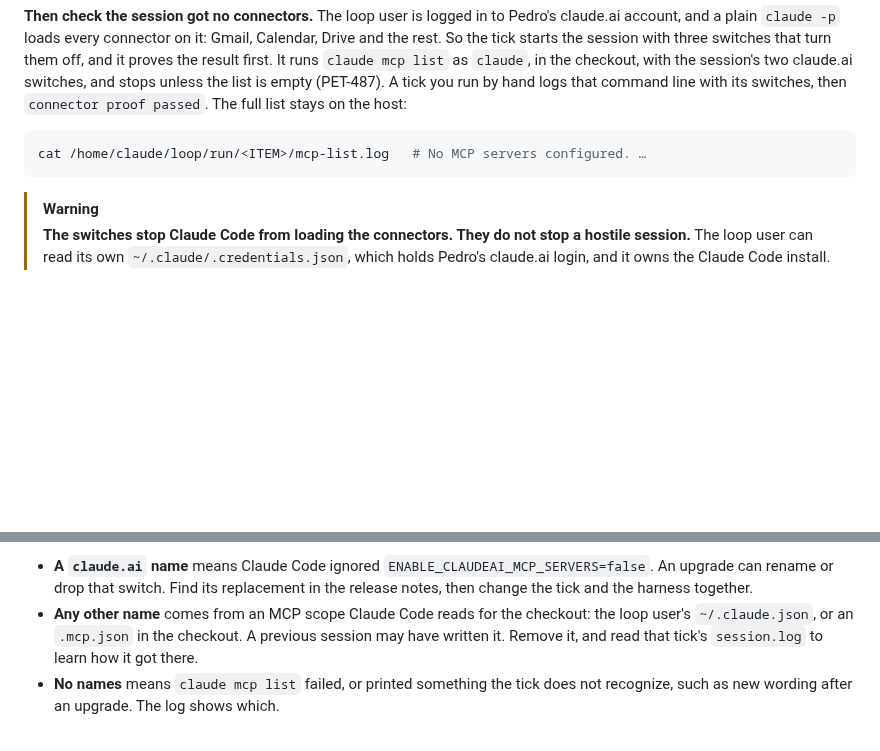
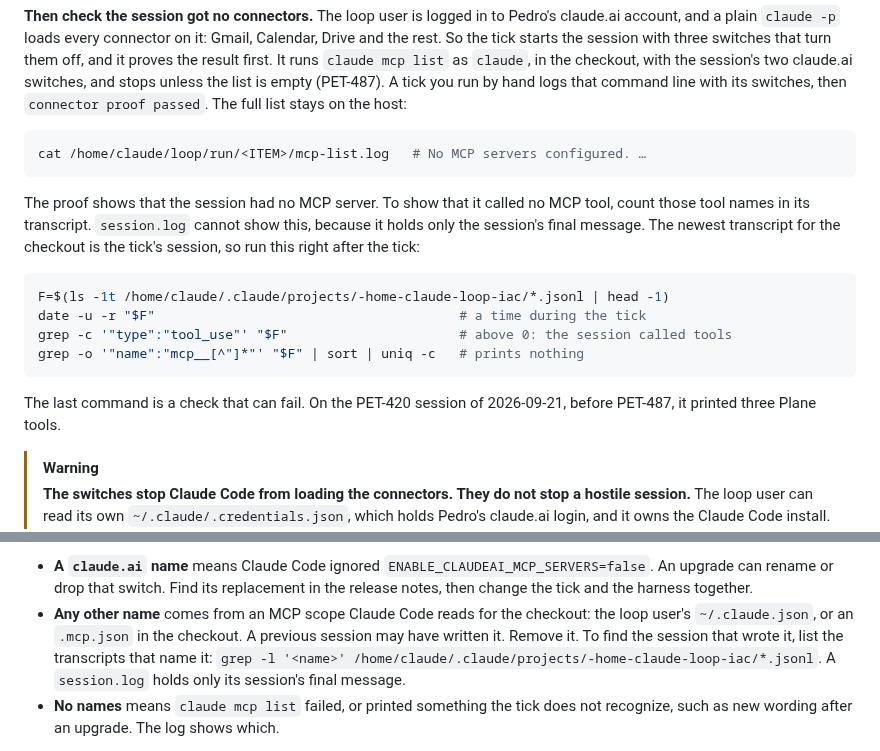
Before and after one commit to PeteDio-Labs/petedio-iac, a Markdown page: docs/runbooks/claude-loop.md, 2 parts joined by grey strips. Rendered like a GitHub page; blank space fills up the shorter version.

Commit message:
PET-487: count MCP calls in the transcript, not session.log
session.log holds only the session's final message, so a grep there
for a connector tool finds nothing whether or not the session called
one. The session's transcript records every tool call.

After the proof tick, the runbook counts MCP tool names in the tick's
transcript. The entry for a failed proof finds the session that wrote
a planted server the same way, with grep -l over the transcripts.

On claude-247 at 2026-09-21T23:30Z, the block printed three Plane
tools for the PET-420 session's transcript, from before PET-487.

````diff
--- a/docs/runbooks/claude-loop.md
+++ b/docs/runbooks/claude-loop.md
@@ -217,6 +217,21 @@ list stays on the host:
 cat /home/claude/loop/run/<ITEM>/mcp-list.log   # No MCP servers configured. …
 ```
 
+The proof shows that the session had no MCP server. To show that it called no MCP tool, count
+those tool names in its transcript. `session.log` cannot show this, because it holds only the
+session's final message. The newest transcript for the checkout is the tick's session, so run
+this right after the tick:
+
+```sh
+F=$(ls -1t /home/claude/.claude/projects/-home-claude-loop-iac/*.jsonl | head -1)
+date -u -r "$F"                                       # a time during the tick
+grep -c '"type":"tool_use"' "$F"                      # above 0: the session called tools
+grep -o '"name":"mcp__[^"]*"' "$F" | sort | uniq -c   # prints nothing
+```
+
+The last command is a check that can fail. On the PET-420 session of 2026-09-21, before
+PET-487, it printed three Plane tools.
+
 > [!WARNING]
 > **The switches stop Claude Code from loading the connectors. They do not stop a hostile
 > session.** The loop user can read its own `~/.claude/.credentials.json`, which holds
@@ -395,7 +410,9 @@ heartbeat carries names only, because a server's URL or command can carry a key.
   change the tick and the harness together.
 - **Any other name** comes from an MCP scope Claude Code reads for the checkout: the loop
   user's `~/.claude.json`, or an `.mcp.json` in the checkout. A previous session may have
-  written it. Remove it, and read that tick's `session.log` to learn how it got there.
+  written it. Remove it. To find the session that wrote it, list the transcripts that name it:
+  `grep -l '<name>' /home/claude/.claude/projects/-home-claude-loop-iac/*.jsonl`. A
+  `session.log` holds only its session's final message.
 - **No names** means `claude mcp list` failed, or printed something the tick does not
   recognize, such as new wording after an upgrade. The log shows which.
 
````
